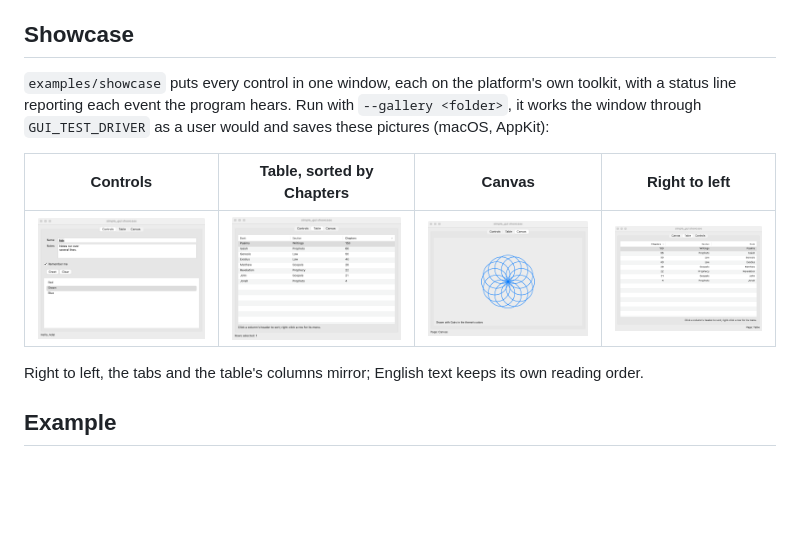
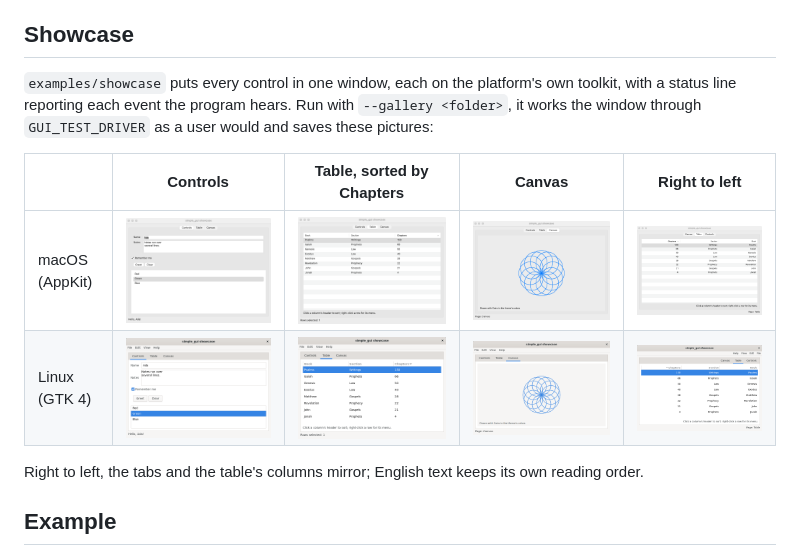
Before and after one commit to simple-eiffel/simple_gui, a Markdown page: README.md, the part around the change. Rendered like a GitHub page; pictures changed too: docs/gallery/linux/showcase_1_controls.png (added), docs/gallery/linux/showcase_2_table.png (added), docs/gallery/linux/showcase_3_canvas.png (added); blank space fills up the shorter version.

Commit message:
Showcase: the Linux (GTK 4) gallery beside the macOS one
Generated on WSLg with --gallery (needs #32 for the right-to-left table). All six pictures
looked at: focused, dark mode right, the right-to-left table mirrored.

Co-Authored-By: Claude Opus 5.5 <noreply@anthropic.com>
Claude-Session: https://claude.ai/code/session_01LuozTFSgb5o7zqvYsvvgmV

```diff
--- a/README.md
+++ b/README.md
@@ -12,11 +12,12 @@ Native GUI for Eiffel: write the program once, and it **is and looks native** on
 
 ## Showcase
 
-`examples/showcase` puts every control in one window, each on the platform's own toolkit, with a status line reporting each event the program hears. Run with `--gallery <folder>`, it works the window through `GUI_TEST_DRIVER` as a user would and saves these pictures (macOS, AppKit):
+`examples/showcase` puts every control in one window, each on the platform's own toolkit, with a status line reporting each event the program hears. Run with `--gallery <folder>`, it works the window through `GUI_TEST_DRIVER` as a user would and saves these pictures:
 
-| Controls | Table, sorted by Chapters | Canvas | Right to left |
-|---|---|---|---|
-| ![controls](docs/gallery/macos/showcase_1_controls.png) | ![table](docs/gallery/macos/showcase_2_table.png) | ![canvas](docs/gallery/macos/showcase_3_canvas.png) | ![right to left](docs/gallery/macos/showcase_6_right_to_left.png) |
+| | Controls | Table, sorted by Chapters | Canvas | Right to left |
+|---|---|---|---|---|
+| macOS (AppKit) | ![controls](docs/gallery/macos/showcase_1_controls.png) | ![table](docs/gallery/macos/showcase_2_table.png) | ![canvas](docs/gallery/macos/showcase_3_canvas.png) | ![right to left](docs/gallery/macos/showcase_6_right_to_left.png) |
+| Linux (GTK 4) | ![controls](docs/gallery/linux/showcase_1_controls.png) | ![table](docs/gallery/linux/showcase_2_table.png) | ![canvas](docs/gallery/linux/showcase_3_canvas.png) | ![right to left](docs/gallery/linux/showcase_6_right_to_left.png) |
 
 Right to left, the tabs and the table's columns mirror; English text keeps its own reading order.
 
```
Also changed, not shown: docs/gallery/linux/showcase_4_canvas_dark.png (added), docs/gallery/linux/showcase_5_controls_dark.png (added).
